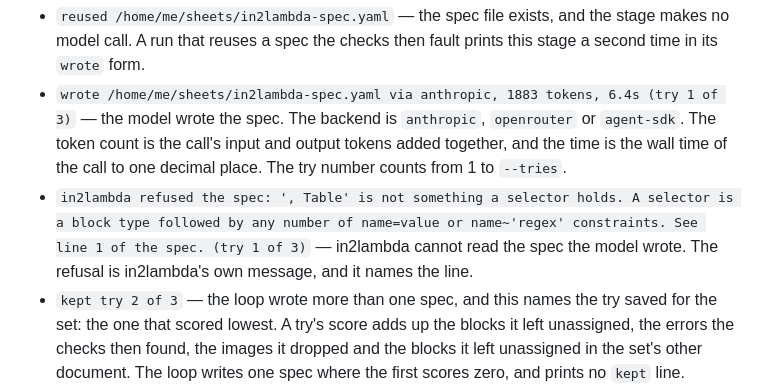
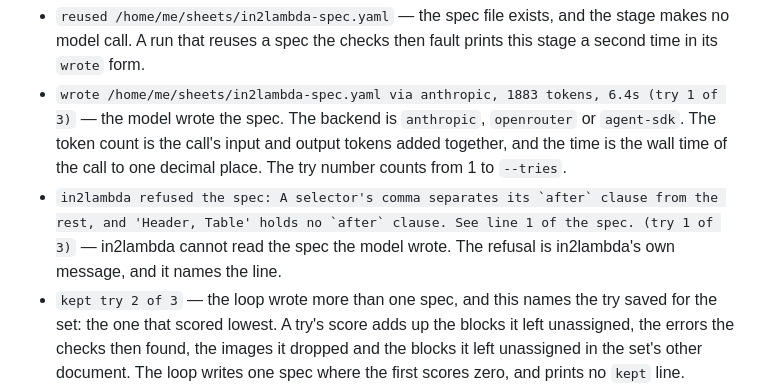
Before and after one commit to lambda-feedback/in2lambda-agent, a Markdown page: docs/how-it-works.md, the part around the change. Drawn GitHub-style.

```diff
--- a/docs/how-it-works.md
+++ b/docs/how-it-works.md
@@ -112,10 +112,10 @@ The stage prints one of four messages:
   `agent-sdk`. The token count is the call's input and output tokens added together,
   and the time is the wall time of the call to one decimal place. The try number counts
   from 1 to `--tries`.
-* `in2lambda refused the spec: ', Table' is not something a selector holds. A selector
-  is a block type followed by any number of name=value or name~'regex' constraints.
-  See line 1 of the spec. (try 1 of 3)` — in2lambda cannot read the spec the model
-  wrote. The refusal is in2lambda's own message, and it names the line.
+* ``in2lambda refused the spec: A selector's comma separates its `after` clause from
+  the rest, and 'Header, Table' holds no `after` clause. See line 1 of the spec. (try 1
+  of 3)`` — in2lambda cannot read the spec the model wrote. The refusal is in2lambda's
+  own message, and it names the line.
 * `kept try 2 of 3` — the loop wrote more than one spec, and this names the try saved
   for the set: the one that scored lowest. A try's score adds up the blocks it left
   unassigned, the errors the checks then found, the images it dropped and the blocks
```
